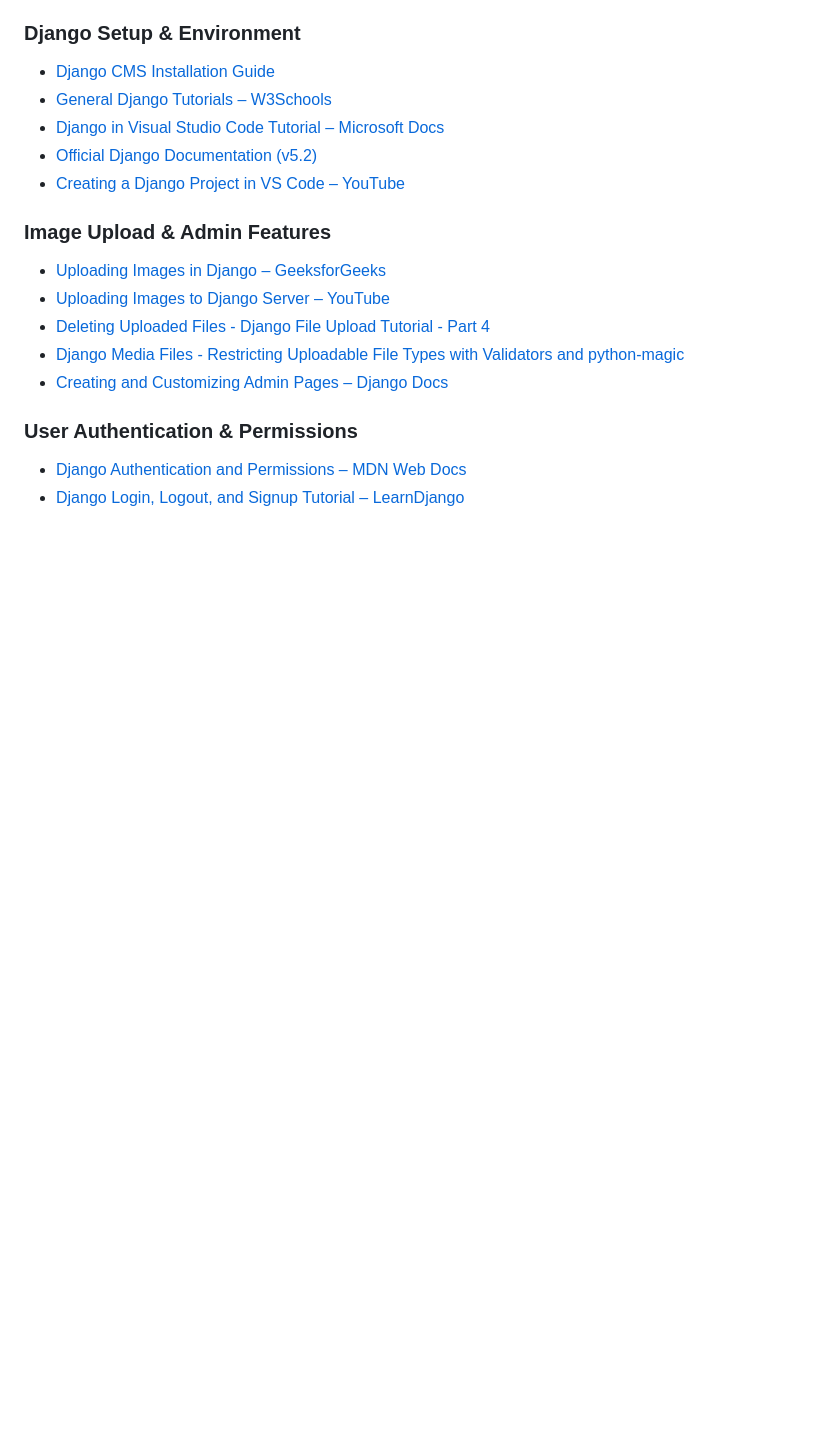
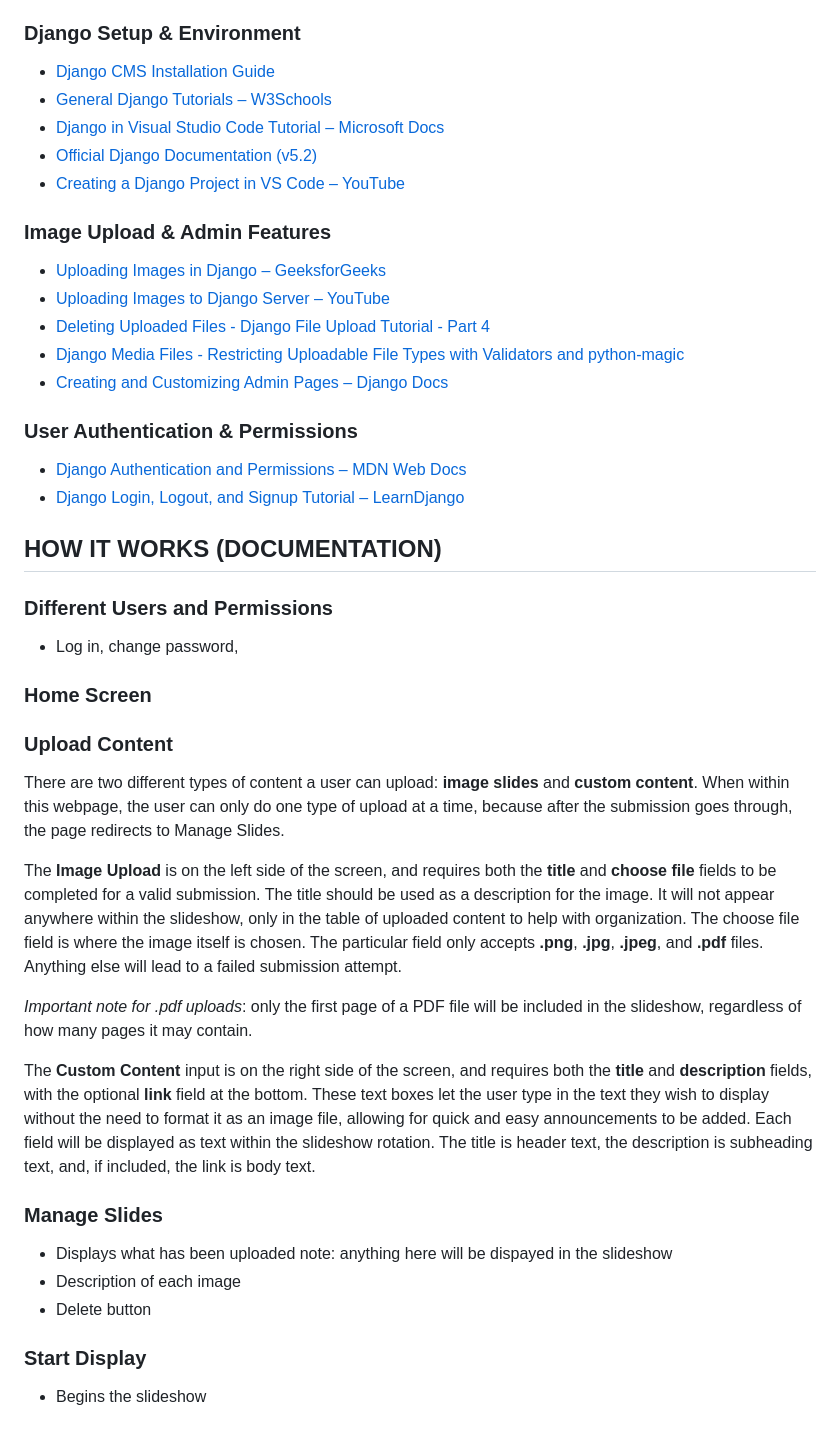
Before and after one commit to tveneto1/dida425cmsproject, a Markdown page: README.md, the part around the change printed below. GitHub-like rendering; blank space fills up the shorter version.

```diff
--- a/README.md
+++ b/README.md
@@ -84,3 +60,29 @@ Below are the main tutorials and documentation used in the development of this D
 ### User Authentication & Permissions
 - [Django Authentication and Permissions – MDN Web Docs](https://developer.mozilla.org/en-US/docs/Learn_web_development/Extensions/Server-side/Django/Authentication)
 - [Django Login, Logout, and Signup Tutorial – LearnDjango](https://learndjango.com/tutorials/django-login-and-logout-tutorial)
+
+
+
+## HOW IT WORKS (DOCUMENTATION)
+### Different Users and Permissions
+- Log in, change password,
+
+### Home Screen
+
+### Upload Content
+There are two different types of content a user can upload: **image slides** and **custom content**. When within this webpage, the user can only do one type of upload at a time, because after the submission goes through, the page redirects to Manage Slides.
+
+The **Image Upload** is on the left side of the screen, and requires both the **title** and **choose file** fields to be completed for a valid submission. The title should be used as a description for the image. It will not appear anywhere within the slideshow, only in the table of uploaded content to help with organization. The choose file field is where the image itself is chosen. The particular field only accepts **.png**, **.jpg**, **.jpeg**, and **.pdf** files. Anything else will lead to a failed submission attempt.
+
+_Important note for .pdf uploads_: only the first page of a PDF file will be included in the slideshow, regardless of how many pages it may contain.
+
+The **Custom Content** input is on the right side of the screen, and requires both the **title** and **description** fields, with the optional **link** field at the bottom. These text boxes let the user type in the text they wish to display without the need to format it as an image file, allowing for quick and easy announcements to be added. Each field will be displayed as text within the slideshow rotation. The title is header text, the description is subheading text, and, if included, the link is body text.
+
+
+### Manage Slides
+- Displays what has been uploaded note: anything here will be dispayed in the slideshow
+- Description of each image
+- Delete button
+
+### Start Display
+- Begins the slideshow
```
Also changed, not shown: other parts of README.md (+1 -25 lines).
